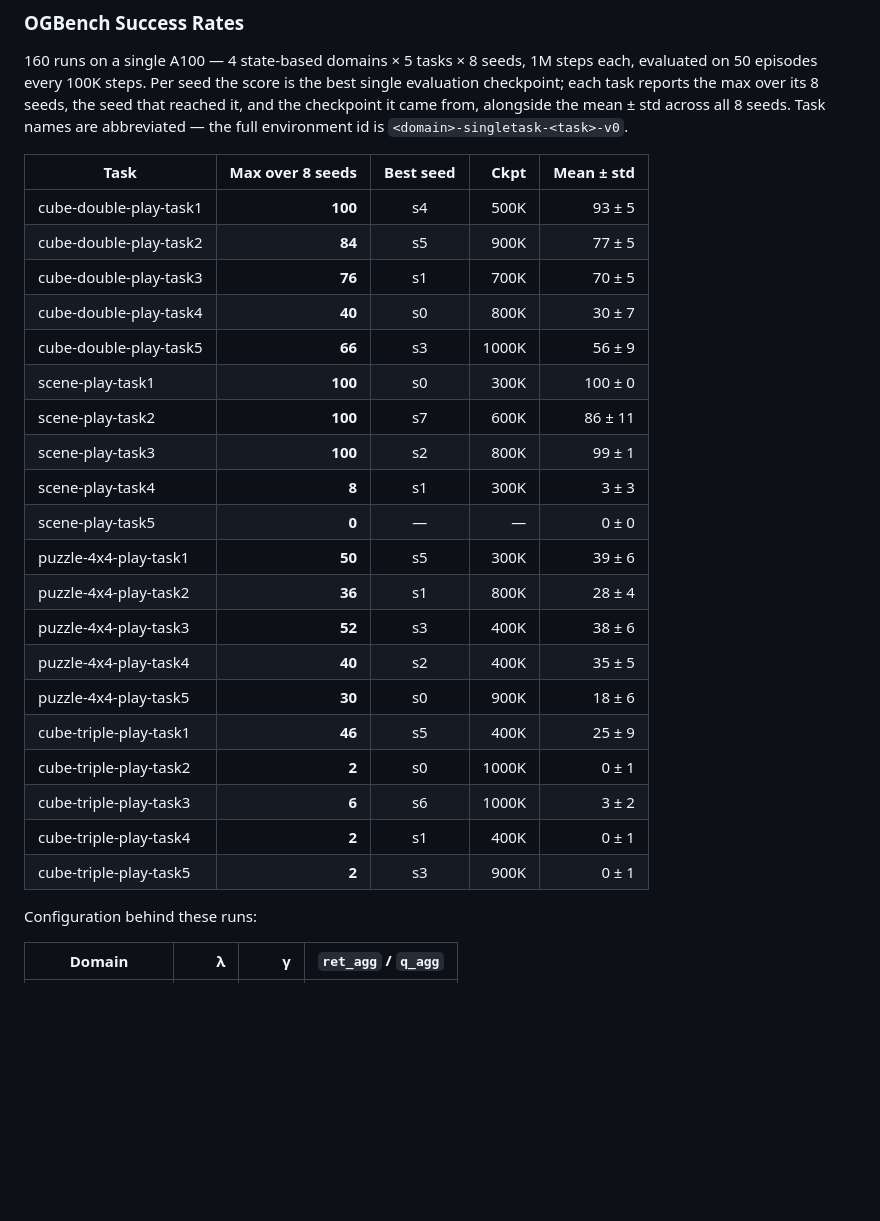
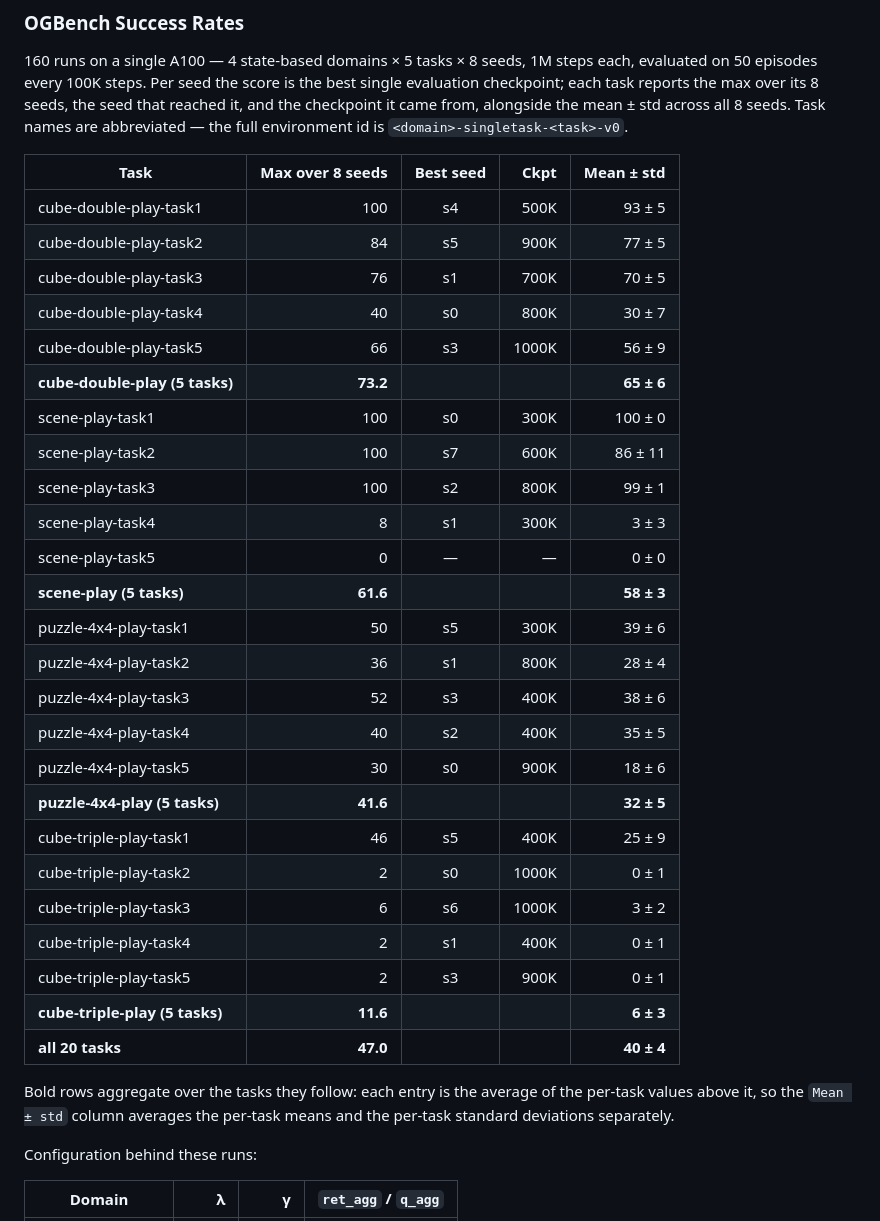
Before and after one commit to BoyangASU/path-coupled-bellman-flows, a Markdown page: README.md, the part around the change. Drawn GitHub-style; blank space fills up the shorter version.

Commit message:
Add domain and overall aggregate rows to the OGBench results table
Each bold row averages the per-task values above it: the max column
averages the per-task maxima, and the mean/std column averages the
per-task means and standard deviations separately.

Co-Authored-By: Claude Opus 5 <noreply@anthropic.com>

```diff
--- a/README.md
+++ b/README.md
@@ -205,26 +205,33 @@ D4RL Adroit tunes λ per task instead of per domain (γ = 0.99 throughout):
 
 | Task | Max over 8 seeds | Best seed | Ckpt | Mean ± std |
 |---|---:|:---:|---:|---:|
-| cube-double-play-task1 | **100** | s4 | 500K | 93 ± 5 |
-| cube-double-play-task2 | **84** | s5 | 900K | 77 ± 5 |
-| cube-double-play-task3 | **76** | s1 | 700K | 70 ± 5 |
-| cube-double-play-task4 | **40** | s0 | 800K | 30 ± 7 |
-| cube-double-play-task5 | **66** | s3 | 1000K | 56 ± 9 |
-| scene-play-task1 | **100** | s0 | 300K | 100 ± 0 |
-| scene-play-task2 | **100** | s7 | 600K | 86 ± 11 |
-| scene-play-task3 | **100** | s2 | 800K | 99 ± 1 |
-| scene-play-task4 | **8** | s1 | 300K | 3 ± 3 |
-| scene-play-task5 | **0** | — | — | 0 ± 0 |
-| puzzle-4x4-play-task1 | **50** | s5 | 300K | 39 ± 6 |
-| puzzle-4x4-play-task2 | **36** | s1 | 800K | 28 ± 4 |
-| puzzle-4x4-play-task3 | **52** | s3 | 400K | 38 ± 6 |
-| puzzle-4x4-play-task4 | **40** | s2 | 400K | 35 ± 5 |
-| puzzle-4x4-play-task5 | **30** | s0 | 900K | 18 ± 6 |
-| cube-triple-play-task1 | **46** | s5 | 400K | 25 ± 9 |
-| cube-triple-play-task2 | **2** | s0 | 1000K | 0 ± 1 |
-| cube-triple-play-task3 | **6** | s6 | 1000K | 3 ± 2 |
-| cube-triple-play-task4 | **2** | s1 | 400K | 0 ± 1 |
-| cube-triple-play-task5 | **2** | s3 | 900K | 0 ± 1 |
+| cube-double-play-task1 | 100 | s4 | 500K | 93 ± 5 |
+| cube-double-play-task2 | 84 | s5 | 900K | 77 ± 5 |
+| cube-double-play-task3 | 76 | s1 | 700K | 70 ± 5 |
+| cube-double-play-task4 | 40 | s0 | 800K | 30 ± 7 |
+| cube-double-play-task5 | 66 | s3 | 1000K | 56 ± 9 |
+| **cube-double-play (5 tasks)** | **73.2** | | | **65 ± 6** |
+| scene-play-task1 | 100 | s0 | 300K | 100 ± 0 |
+| scene-play-task2 | 100 | s7 | 600K | 86 ± 11 |
+| scene-play-task3 | 100 | s2 | 800K | 99 ± 1 |
+| scene-play-task4 | 8 | s1 | 300K | 3 ± 3 |
+| scene-play-task5 | 0 | — | — | 0 ± 0 |
+| **scene-play (5 tasks)** | **61.6** | | | **58 ± 3** |
+| puzzle-4x4-play-task1 | 50 | s5 | 300K | 39 ± 6 |
+| puzzle-4x4-play-task2 | 36 | s1 | 800K | 28 ± 4 |
+| puzzle-4x4-play-task3 | 52 | s3 | 400K | 38 ± 6 |
+| puzzle-4x4-play-task4 | 40 | s2 | 400K | 35 ± 5 |
+| puzzle-4x4-play-task5 | 30 | s0 | 900K | 18 ± 6 |
+| **puzzle-4x4-play (5 tasks)** | **41.6** | | | **32 ± 5** |
+| cube-triple-play-task1 | 46 | s5 | 400K | 25 ± 9 |
+| cube-triple-play-task2 | 2 | s0 | 1000K | 0 ± 1 |
+| cube-triple-play-task3 | 6 | s6 | 1000K | 3 ± 2 |
+| cube-triple-play-task4 | 2 | s1 | 400K | 0 ± 1 |
+| cube-triple-play-task5 | 2 | s3 | 900K | 0 ± 1 |
+| **cube-triple-play (5 tasks)** | **11.6** | | | **6 ± 3** |
+| **all 20 tasks** | **47.0** | | | **40 ± 4** |
+
+Bold rows aggregate over the tasks they follow: each entry is the average of the per-task values above it, so the `Mean ± std` column averages the per-task means and the per-task standard deviations separately.
 
 Configuration behind these runs:
 
```
